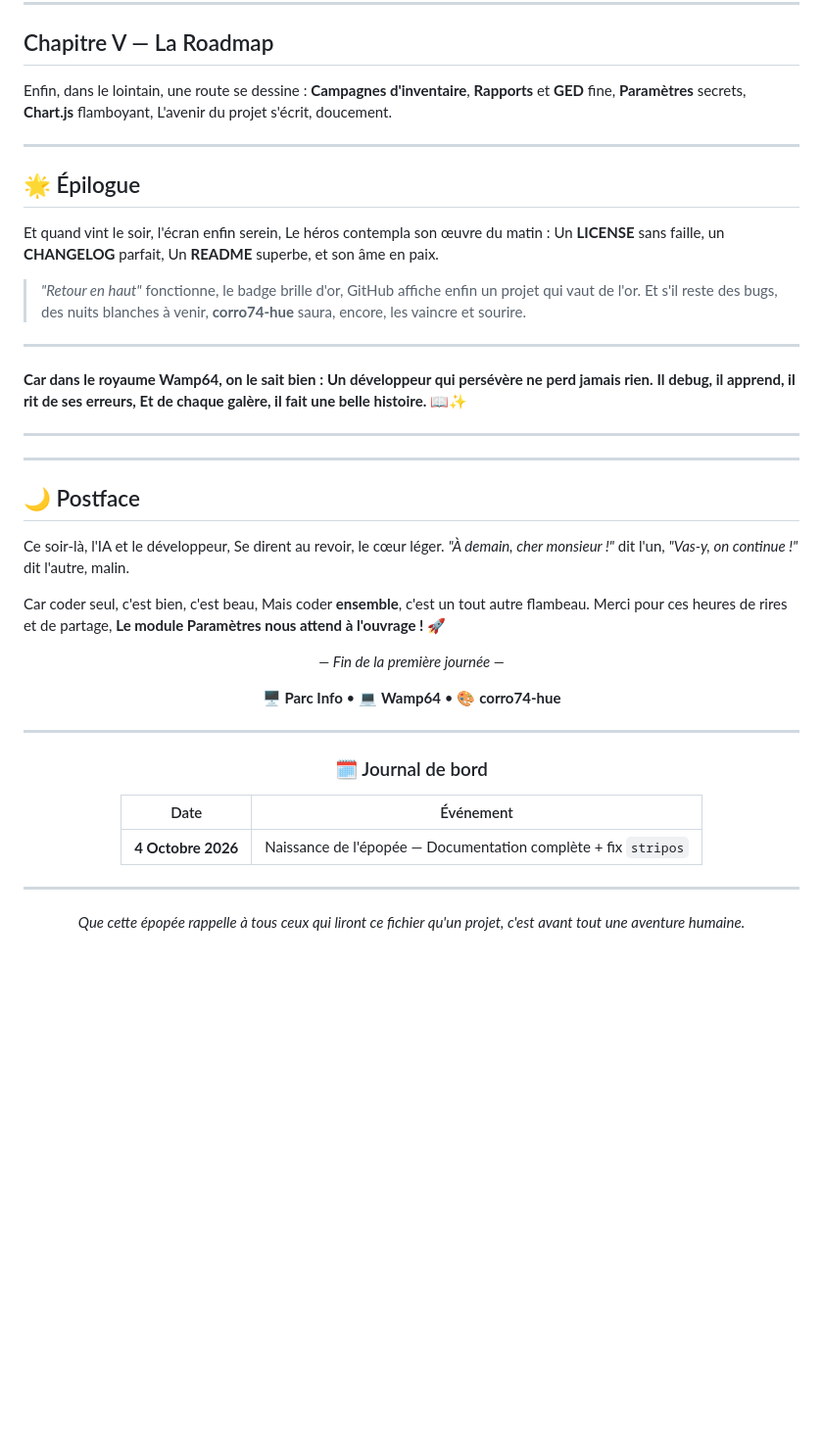
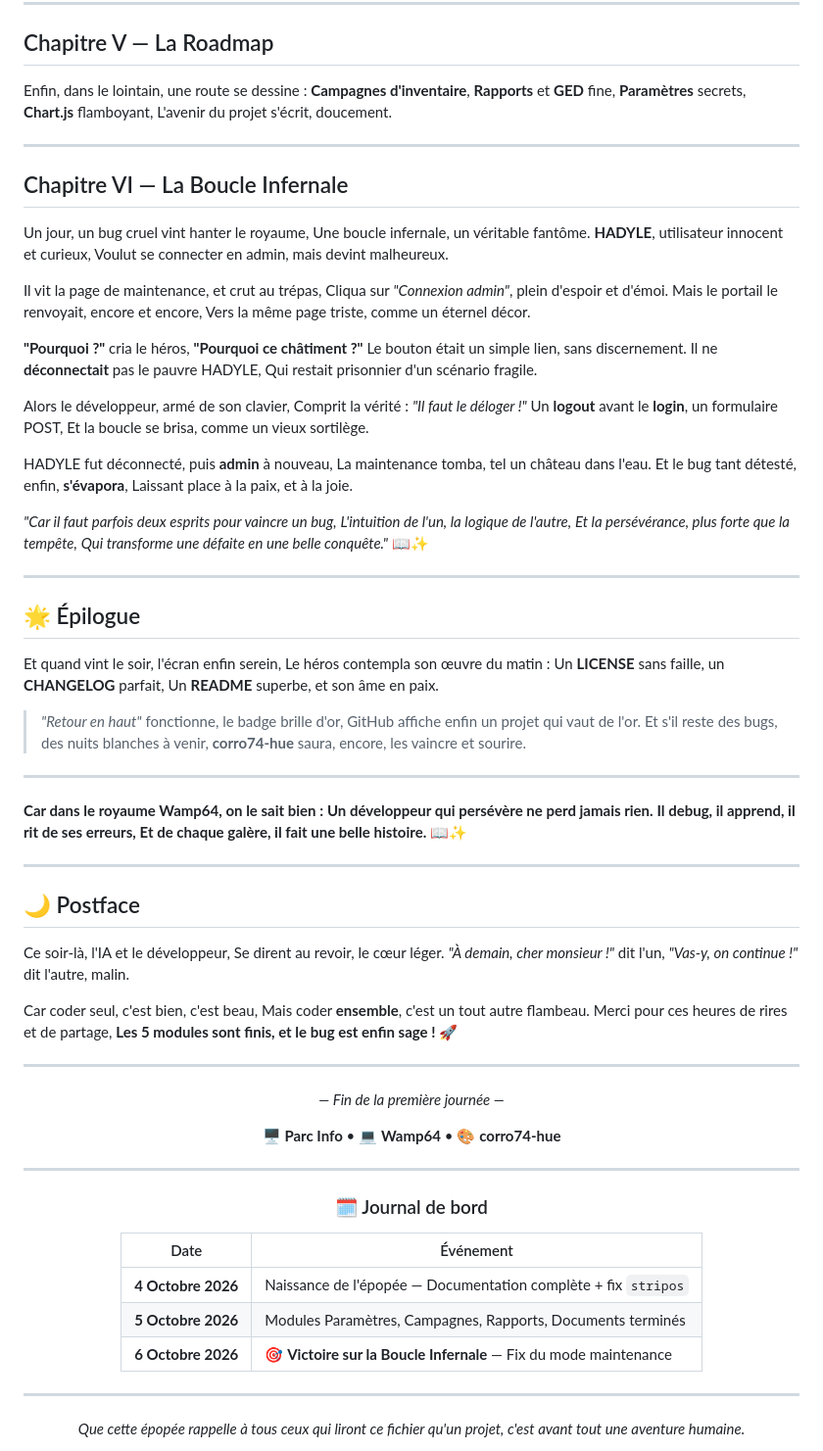
Before and after one commit to corro74-hue/parc-informatique, a Markdown page: EPOPEE.md, the part around the change. Shown at 98% size. GitHub-like rendering; blank space fills up the shorter version.

Commit message:
📜 Ajout Chapitre VI de l'EPOPEE - Victoire sur la Boucle Infernale

```diff
--- a/EPOPEE.md
+++ b/EPOPEE.md
@@ -67,6 +67,40 @@ L'avenir du projet s'écrit, doucement.
 
 ---
 
+## Chapitre VI — La Boucle Infernale
+
+Un jour, un bug cruel vint hanter le royaume,
+Une boucle infernale, un véritable fantôme.
+**HADYLE**, utilisateur innocent et curieux,
+Voulut se connecter en admin, mais devint malheureux.
+
+Il vit la page de maintenance, et crut au trépas,
+Cliqua sur *"Connexion admin"*, plein d'espoir et d'émoi.
+Mais le portail le renvoyait, encore et encore,
+Vers la même page triste, comme un éternel décor.
+
+**"Pourquoi ?"** cria le héros, **"Pourquoi ce châtiment ?"**
+Le bouton était un simple lien, sans discernement.
+Il ne **déconnectait** pas le pauvre HADYLE,
+Qui restait prisonnier d'un scénario fragile.
+
+Alors le développeur, armé de son clavier,
+Comprit la vérité : *"Il faut le déloger !"*
+Un **logout** avant le **login**, un formulaire POST,
+Et la boucle se brisa, comme un vieux sortilège.
+
+HADYLE fut déconnecté, puis **admin** à nouveau,
+La maintenance tomba, tel un château dans l'eau.
+Et le bug tant détesté, enfin, **s'évapora**,
+Laissant place à la paix, et à la joie.
+
+*"Car il faut parfois deux esprits pour vaincre un bug,*
+*L'intuition de l'un, la logique de l'autre,*
+*Et la persévérance, plus forte que la tempête,*
+*Qui transforme une défaite en une belle conquête."* 📖✨
+
+---
+
 ## 🌟 Épilogue
 
 Et quand vint le soir, l'écran enfin serein,
@@ -88,8 +122,6 @@ Un **README** superbe, et son âme en paix.
 
 ---
 
----
-
 ## 🌙 Postface
 
 Ce soir-là, l'IA et le développeur,
@@ -100,7 +132,9 @@ Se dirent au revoir, le cœur léger.
 Car coder seul, c'est bien, c'est beau,
 Mais coder **ensemble**, c'est un tout autre flambeau.
 Merci pour ces heures de rires et de partage,
-**Le module Paramètres nous attend à l'ouvrage !** 🚀
+**Les 5 modules sont finis, et le bug est enfin sage !** 🚀
+
+---
 
 <div align="center">
 
@@ -115,6 +149,8 @@ Merci pour ces heures de rires et de partage,
 | Date | Événement |
 |------|-----------|
 | **4 Octobre 2026** | Naissance de l'épopée — Documentation complète + fix `stripos` |
+| **5 Octobre 2026** | Modules Paramètres, Campagnes, Rapports, Documents terminés |
+| **6 Octobre 2026** | 🎯 **Victoire sur la Boucle Infernale** — Fix du mode maintenance |
 
 ---
 
```
